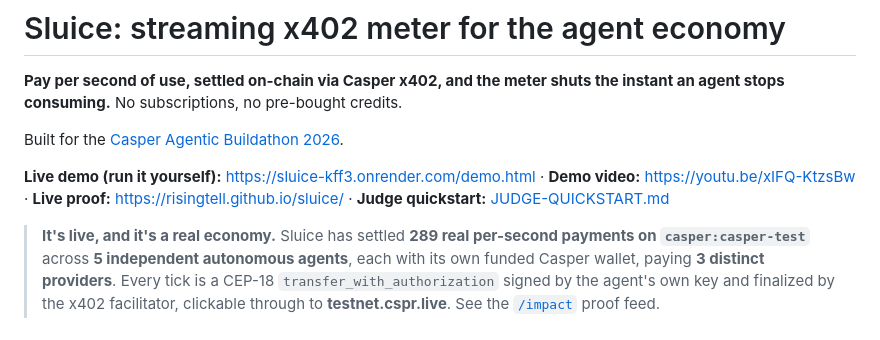
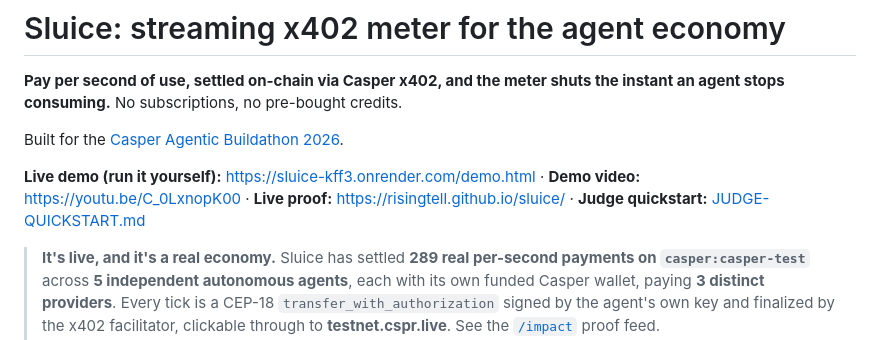
Before and after one commit to Risingtell/sluice, a Markdown page: README.md, the part around the change. Drawn GitHub-style.

Commit message:
Swap in the final demo video (youtu.be/C_0LxnopK00)

```diff
--- a/README.md
+++ b/README.md
@@ -6,7 +6,7 @@ agent stops consuming.** No subscriptions, no pre-bought credits.
 Built for the [Casper Agentic Buildathon 2026](https://dorahacks.io/hackathon/casper-agentic-buildathon).
 
 **Live demo (run it yourself):** https://sluice-kff3.onrender.com/demo.html ·
-**Demo video:** https://youtu.be/xIFQ-KtzsBw · **Live proof:** https://risingtell.github.io/sluice/ ·
+**Demo video:** https://youtu.be/C_0LxnopK00 · **Live proof:** https://risingtell.github.io/sluice/ ·
 **Judge quickstart:** [JUDGE-QUICKSTART.md](JUDGE-QUICKSTART.md)
 
 > **It's live, and it's a real economy.** Sluice has settled **289 real per-second payments on
```
Also changed, not shown: JUDGE-QUICKSTART.md (+1 -1 lines).
